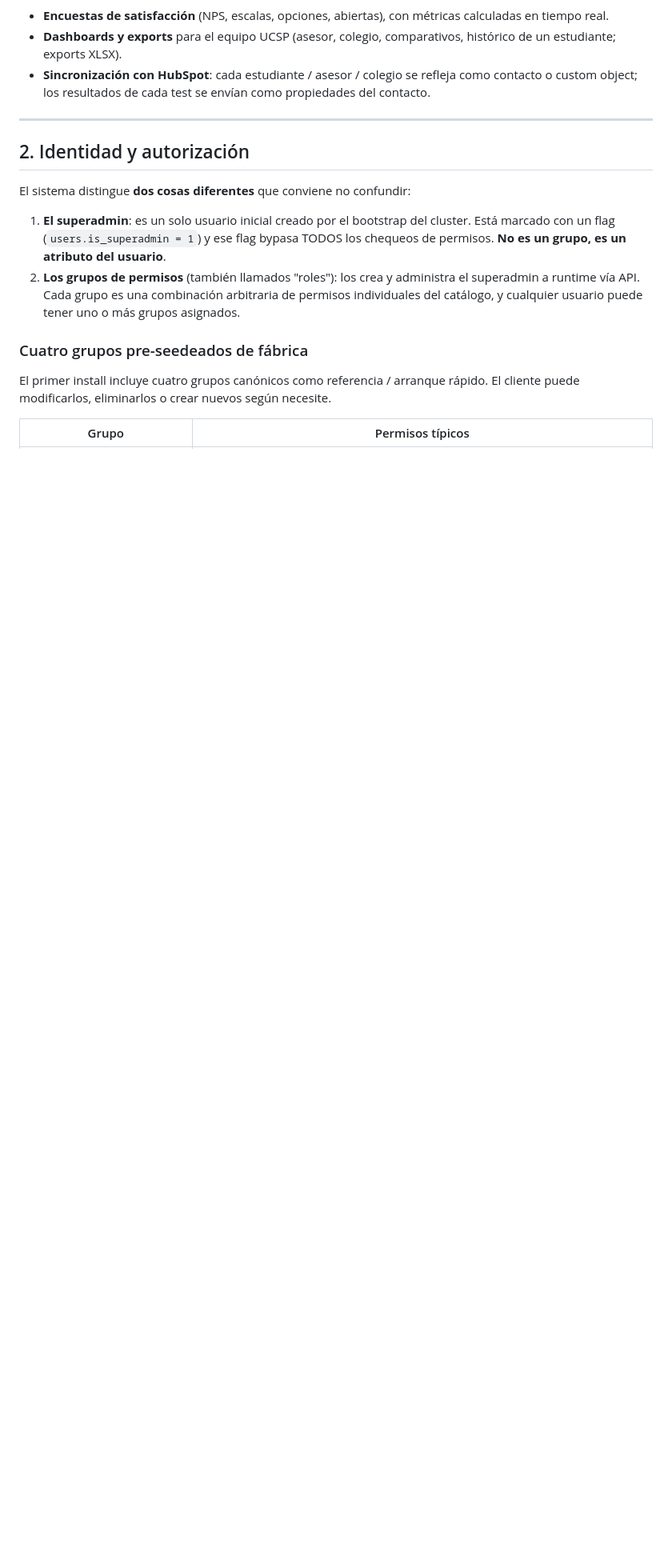
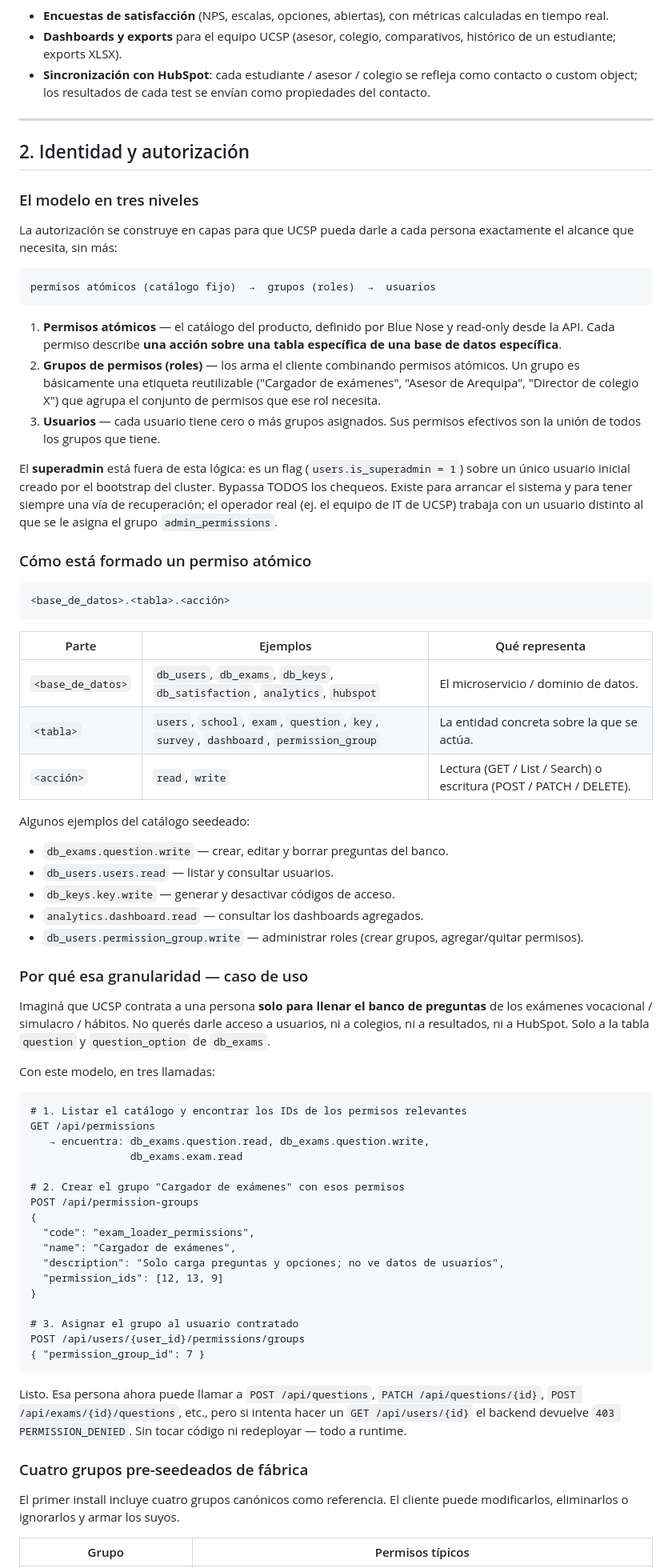
Before and after one commit to blue-nose-pe/mi-prop-backend, a Markdown page: README.md, the part around one of its changes. Shown at 80% size. Rendered like a GitHub page; blank space fills up the shorter version.

Commit message:
docs(readme): explica el modelo de 3 niveles de autorizacion
Reescribe la seccion 2 para que el cliente entienda la filosofia detras
del modelo de permisos:

- Granularidad por (base_de_datos, tabla, accion). Cada permiso atomico
  describe UNA accion sobre UNA tabla — esa es la unidad minima.
- Los grupos son etiquetas que combinan permisos atomicos. El cliente
  los crea via API segun necesite ("Cargador de examenes",
  "Asesor de Arequipa", etc.).
- Los grupos se asignan a users; los permisos efectivos son la union.
- El superadmin existe como flag para arrancar y como via de recuperacion.

Agrega un caso de uso concreto (contratar a alguien solo para llenar
preguntas → 3 llamadas API) que ejemplifica por que vale la granularidad.

Tambien aclara la linea cliente/proveedor: Blue Nose define que acciones
atomicas existen (catalogo read-only); UCSP decide quien puede hacer que.

````diff
--- a/README.md
+++ b/README.md
@@ -37,22 +37,91 @@ Sobre eso se montan tres capacidades transversales:
 
 ## 2. Identidad y autorización
 
-El sistema distingue **dos cosas diferentes** que conviene no confundir:
+### El modelo en tres niveles
 
-1. **El superadmin**: es un solo usuario inicial creado por el bootstrap
-   del cluster. Está marcado con un flag (`users.is_superadmin = 1`) y
-   ese flag bypasa TODOS los chequeos de permisos. **No es un grupo, es
-   un atributo del usuario**.
-2. **Los grupos de permisos** (también llamados "roles"): los crea y
-   administra el superadmin a runtime vía API. Cada grupo es una
-   combinación arbitraria de permisos individuales del catálogo, y
-   cualquier usuario puede tener uno o más grupos asignados.
+La autorización se construye en capas para que UCSP pueda darle a cada
+persona exactamente el alcance que necesita, sin más:
+
+```
+permisos atómicos (catálogo fijo)  →  grupos (roles)  →  usuarios
+```
+
+1. **Permisos atómicos** — el catálogo del producto, definido por Blue
+   Nose y read-only desde la API. Cada permiso describe **una acción
+   sobre una tabla específica de una base de datos específica**.
+2. **Grupos de permisos (roles)** — los arma el cliente combinando
+   permisos atómicos. Un grupo es básicamente una etiqueta reutilizable
+   ("Cargador de exámenes", "Asesor de Arequipa", "Director de colegio
+   X") que agrupa el conjunto de permisos que ese rol necesita.
+3. **Usuarios** — cada usuario tiene cero o más grupos asignados. Sus
+   permisos efectivos son la unión de todos los grupos que tiene.
+
+El **superadmin** está fuera de esta lógica: es un flag
+(`users.is_superadmin = 1`) sobre un único usuario inicial creado por el
+bootstrap del cluster. Bypassa TODOS los chequeos. Existe para arrancar
+el sistema y para tener siempre una vía de recuperación; el operador
+real (ej. el equipo de IT de UCSP) trabaja con un usuario distinto al
+que se le asigna el grupo `admin_permissions`.
+
+### Cómo está formado un permiso atómico
+
+```
+<base_de_datos>.<tabla>.<acción>
+```
+
+| Parte | Ejemplos | Qué representa |
+|---|---|---|
+| `<base_de_datos>` | `db_users`, `db_exams`, `db_keys`, `db_satisfaction`, `analytics`, `hubspot` | El microservicio / dominio de datos. |
+| `<tabla>` | `users`, `school`, `exam`, `question`, `key`, `survey`, `dashboard`, `permission_group` | La entidad concreta sobre la que se actúa. |
+| `<acción>` | `read`, `write` | Lectura (GET / List / Search) o escritura (POST / PATCH / DELETE). |
+
+Algunos ejemplos del catálogo seedeado:
+
+- `db_exams.question.write` — crear, editar y borrar preguntas del banco.
+- `db_users.users.read` — listar y consultar usuarios.
+- `db_keys.key.write` — generar y desactivar códigos de acceso.
+- `analytics.dashboard.read` — consultar los dashboards agregados.
+- `db_users.permission_group.write` — administrar roles (crear grupos, agregar/quitar permisos).
+
+### Por qué esa granularidad — caso de uso
+
+Imaginá que UCSP contrata a una persona **solo para llenar el banco de
+preguntas** de los exámenes vocacional / simulacro / hábitos. No querés
+darle acceso a usuarios, ni a colegios, ni a resultados, ni a HubSpot.
+Solo a la tabla `question` y `question_option` de `db_exams`.
+
+Con este modelo, en tres llamadas:
+
+```
+# 1. Listar el catálogo y encontrar los IDs de los permisos relevantes
+GET /api/permissions
+   → encuentra: db_exams.question.read, db_exams.question.write,
+                db_exams.exam.read
+
+# 2. Crear el grupo "Cargador de exámenes" con esos permisos
+POST /api/permission-groups
+{
+  "code": "exam_loader_permissions",
+  "name": "Cargador de exámenes",
+  "description": "Solo carga preguntas y opciones; no ve datos de usuarios",
+  "permission_ids": [12, 13, 9]
+}
+
+# 3. Asignar el grupo al usuario contratado
+POST /api/users/{user_id}/permissions/groups
+{ "permission_group_id": 7 }
+```
+
+Listo. Esa persona ahora puede llamar a `POST /api/questions`,
+`PATCH /api/questions/{id}`, `POST /api/exams/{id}/questions`, etc., pero
+si intenta hacer un `GET /api/users/{id}` el backend devuelve
+`403 PERMISSION_DENIED`. Sin tocar código ni redeployar — todo a
+runtime.
 
 ### Cuatro grupos pre-seedeados de fábrica
 
-El primer install incluye cuatro grupos canónicos como referencia /
-arranque rápido. El cliente puede modificarlos, eliminarlos o crear
-nuevos según necesite.
+El primer install incluye cuatro grupos canónicos como referencia. El
+cliente puede modificarlos, eliminarlos o ignorarlos y armar los suyos.
 
 | Grupo | Permisos típicos |
 |---|---|
````
Also changed, not shown: other parts of README.md (+23 -22 lines).
